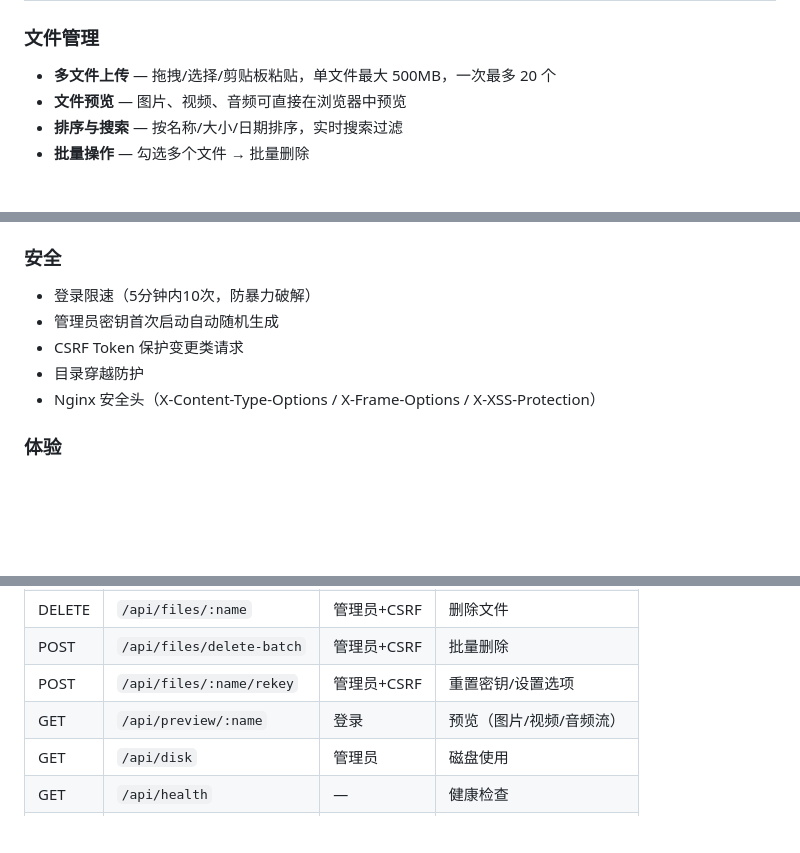
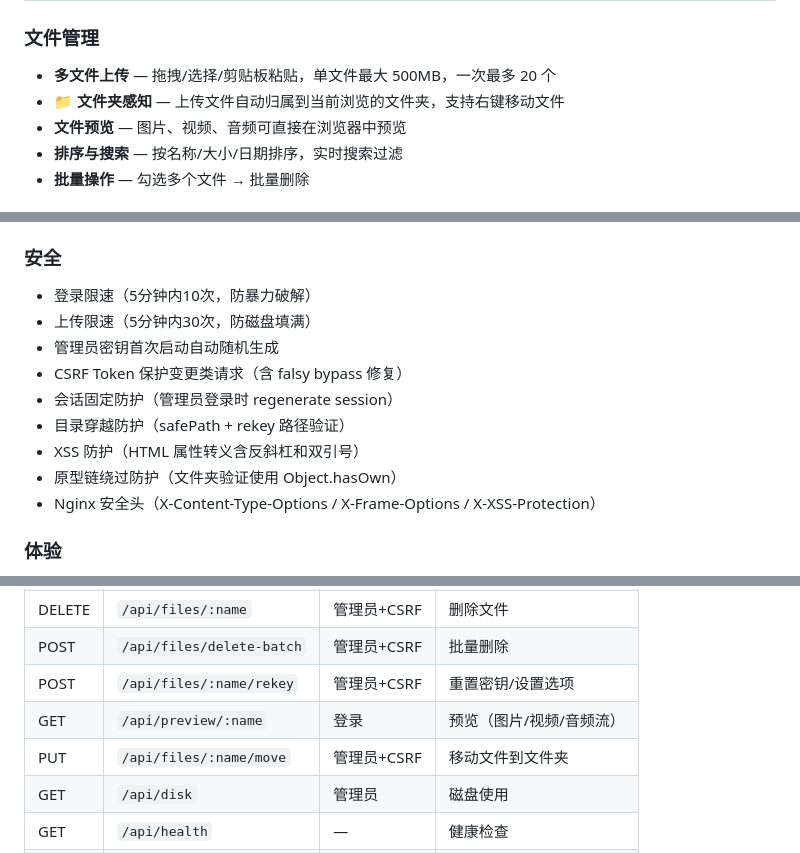
Before and after one commit to tianshiemo7/cloud-drive, a Markdown page: README.md, 3 parts joined by grey strips. Drawn GitHub-style; blank space fills up the shorter version.

```diff
--- a/README.md
+++ b/README.md
@@ -6,6 +6,7 @@
 
 ### 文件管理
 - **多文件上传** — 拖拽/选择/剪贴板粘贴，单文件最大 500MB，一次最多 20 个
+- **📁 文件夹感知** — 上传文件自动归属到当前浏览的文件夹，支持右键移动文件
 - **文件预览** — 图片、视频、音频可直接在浏览器中预览
 - **排序与搜索** — 按名称/大小/日期排序，实时搜索过滤
 - **批量操作** — 勾选多个文件 → 批量删除
@@ -29,9 +30,13 @@
 
 ### 安全
 - 登录限速（5分钟内10次，防暴力破解）
+- 上传限速（5分钟内30次，防磁盘填满）
 - 管理员密钥首次启动自动随机生成
-- CSRF Token 保护变更类请求
-- 目录穿越防护
+- CSRF Token 保护变更类请求（含 falsy bypass 修复）
+- 会话固定防护（管理员登录时 regenerate session）
+- 目录穿越防护（safePath + rekey 路径验证）
+- XSS 防护（HTML 属性转义含反斜杠和双引号）
+- 原型链绕过防护（文件夹验证使用 Object.hasOwn）
 - Nginx 安全头（X-Content-Type-Options / X-Frame-Options / X-XSS-Protection）
 
 ### 体验
@@ -131,6 +136,7 @@ docker compose up -d
 | POST | `/api/files/delete-batch` | 管理员+CSRF | 批量删除 |
 | POST | `/api/files/:name/rekey` | 管理员+CSRF | 重置密钥/设置选项 |
 | GET | `/api/preview/:name` | 登录 | 预览（图片/视频/音频流） |
+| PUT | `/api/files/:name/move` | 管理员+CSRF | 移动文件到文件夹 |
 | GET | `/api/disk` | 管理员 | 磁盘使用 |
 | GET | `/api/health` | — | 健康检查 |
 | POST | `/api/snippets` | 管理员+CSRF | 创建文本片段 |
```
Also changed, not shown: PROJECT_OVERVIEW.md (added, +258 -0 lines).
